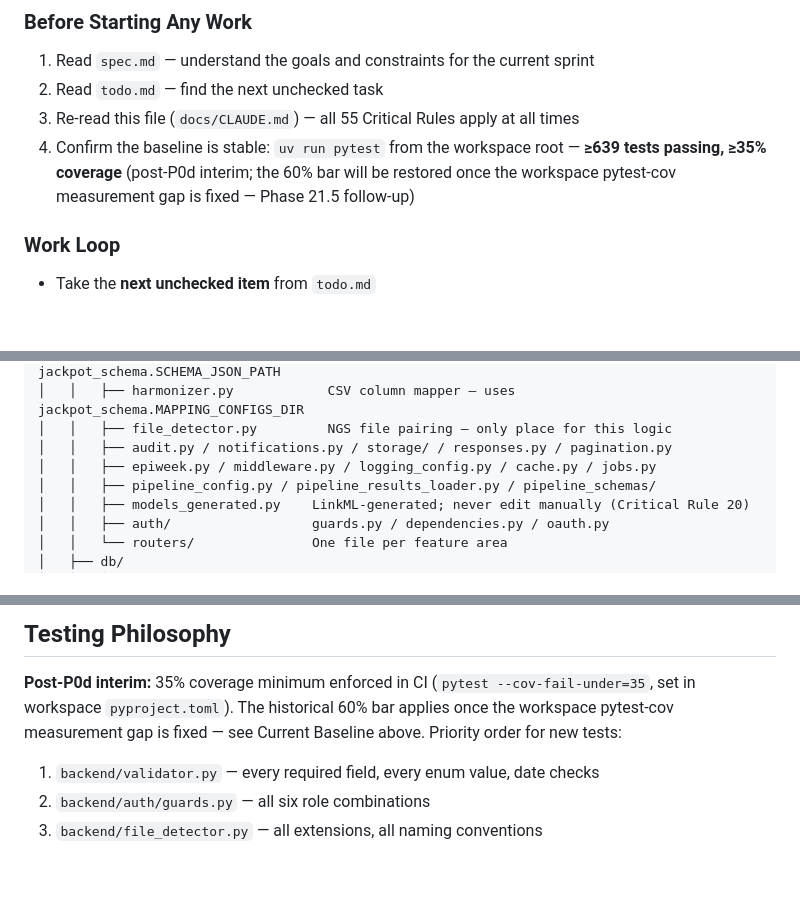
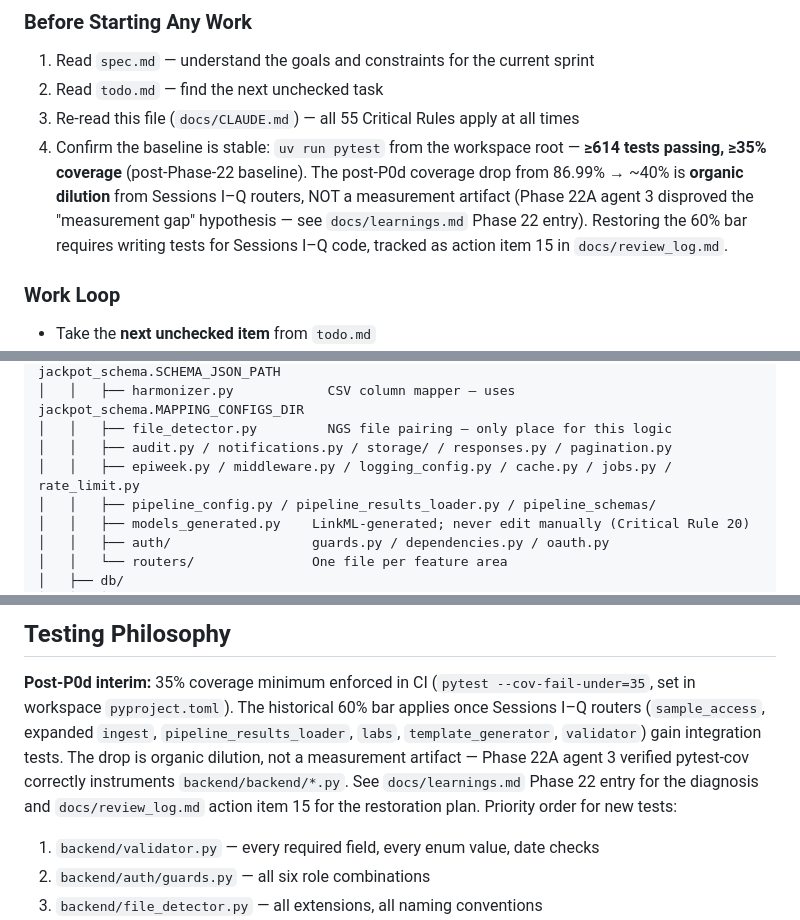
Before and after one commit to Midnight-Oil-Innovation/jackpot, a Markdown page: docs/CLAUDE.md, 3 parts joined by grey strips. Rendered like a GitHub page; blank space fills up the shorter version.

Commit message:
docs(p22): UR3 — CLAUDE.md test count + measurement-gap text + rate_limit.py + production workflow; runbook fixes

```diff
--- a/docs/CLAUDE.md
+++ b/docs/CLAUDE.md
@@ -30,7 +30,7 @@ federated_peers + BYOP/eukaryotic schema) → P0c (multi-tenancy middleware
 1. Read `spec.md` — understand the goals and constraints for the current sprint
 2. Read `todo.md` — find the next unchecked task
 3. Re-read this file (`docs/CLAUDE.md`) — all 55 Critical Rules apply at all times
-4. Confirm the baseline is stable: `uv run pytest` from the workspace root — **≥639 tests passing, ≥35% coverage** (post-P0d interim; the 60% bar will be restored once the workspace pytest-cov measurement gap is fixed — Phase 21.5 follow-up)
+4. Confirm the baseline is stable: `uv run pytest` from the workspace root — **≥614 tests passing, ≥35% coverage** (post-Phase-22 baseline). The post-P0d coverage drop from 86.99% → ~40% is **organic dilution** from Sessions I–Q routers, NOT a measurement artifact (Phase 22A agent 3 disproved the "measurement gap" hypothesis — see `docs/learnings.md` Phase 22 entry). Restoring the 60% bar requires writing tests for Sessions I–Q code, tracked as action item 15 in `docs/review_log.md`.
 
 ### Work Loop
 
@@ -139,7 +139,7 @@ six-repo + git-submodule arrangement is gone; what used to be submodules
 │   │   ├── harmonizer.py            CSV column mapper — uses jackpot_schema.MAPPING_CONFIGS_DIR
 │   │   ├── file_detector.py         NGS file pairing — only place for this logic
 │   │   ├── audit.py / notifications.py / storage/ / responses.py / pagination.py
-│   │   ├── epiweek.py / middleware.py / logging_config.py / cache.py / jobs.py
+│   │   ├── epiweek.py / middleware.py / logging_config.py / cache.py / jobs.py / rate_limit.py
 │   │   ├── pipeline_config.py / pipeline_results_loader.py / pipeline_schemas/
 │   │   ├── models_generated.py    LinkML-generated; never edit manually (Critical Rule 20)
 │   │   ├── auth/                  guards.py / dependencies.py / oauth.py
@@ -1020,8 +1020,14 @@ The default 62-value enum was originally derived from a specific jurisdiction's
 
 **Post-P0d interim:** 35% coverage minimum enforced in CI
 (`pytest --cov-fail-under=35`, set in workspace `pyproject.toml`).
-The historical 60% bar applies once the workspace pytest-cov
-measurement gap is fixed — see Current Baseline above.
+The historical 60% bar applies once Sessions I–Q routers
+(`sample_access`, expanded `ingest`, `pipeline_results_loader`,
+`labs`, `template_generator`, `validator`) gain integration tests.
+The drop is organic dilution, not a measurement artifact — Phase
+22A agent 3 verified pytest-cov correctly instruments
+`backend/backend/*.py`. See `docs/learnings.md` Phase 22 entry for
+the diagnosis and `docs/review_log.md` action item 15 for the
+restoration plan.
 Priority order for new tests:
 
 1. `backend/validator.py` — every required field, every enum value, date checks
```
Also changed, not shown: other parts of docs/CLAUDE.md (+1 -1 lines), docs/deploy/pitr-restore-drill.md (+6 -0 lines), docs/deploy/production-deploy.md (+5 -2 lines).
